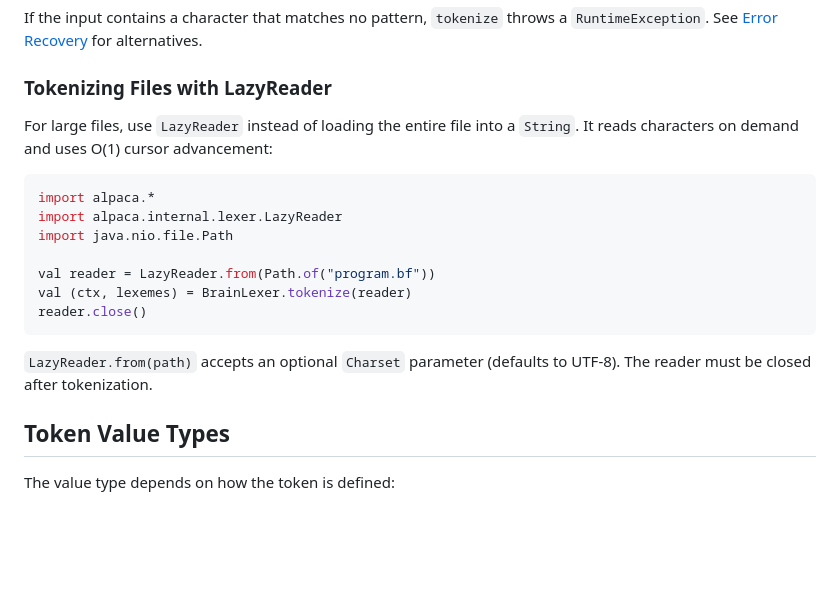
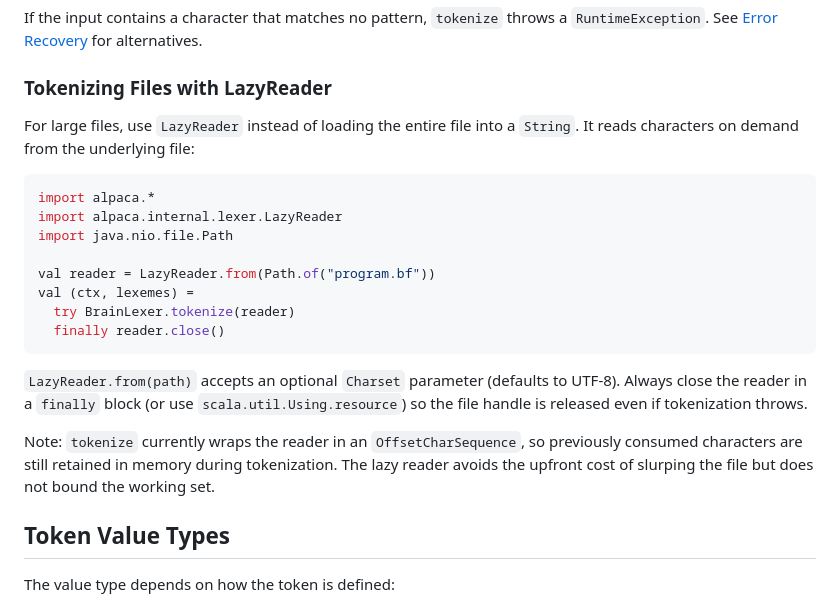
Before and after one commit to halotukozak/alpaca, a Markdown page: docs/_docs/lexer.md, the part around the change. Drawn GitHub-style; blank space fills up the shorter version.

````diff
--- a/docs/_docs/lexer.md
+++ b/docs/_docs/lexer.md
@@ -186,7 +186,7 @@ If the input contains a character that matches no pattern, `tokenize` throws a `
 
 ### Tokenizing Files with LazyReader
 
-For large files, use `LazyReader` instead of loading the entire file into a `String`. It reads characters on demand and uses O(1) cursor advancement:
+For large files, use `LazyReader` instead of loading the entire file into a `String`. It reads characters on demand from the underlying file:
 
 ```scala sc:nocompile
 import alpaca.*
@@ -194,11 +194,14 @@ import alpaca.internal.lexer.LazyReader
 import java.nio.file.Path
 
 val reader = LazyReader.from(Path.of("program.bf"))
-val (ctx, lexemes) = BrainLexer.tokenize(reader)
-reader.close()
+val (ctx, lexemes) =
+  try BrainLexer.tokenize(reader)
+  finally reader.close()
 ```
 
-`LazyReader.from(path)` accepts an optional `Charset` parameter (defaults to UTF-8). The reader must be closed after tokenization.
+`LazyReader.from(path)` accepts an optional `Charset` parameter (defaults to UTF-8). Always close the reader in a `finally` block (or use `scala.util.Using.resource`) so the file handle is released even if tokenization throws.
+
+Note: `tokenize` currently wraps the reader in an `OffsetCharSequence`, so previously consumed characters are still retained in memory during tokenization. The lazy reader avoids the upfront cost of slurping the file but does not bound the working set.
 
 ## Token Value Types
 
````
Also changed, not shown: docs/_docs/parser.md (+6 -2 lines).
